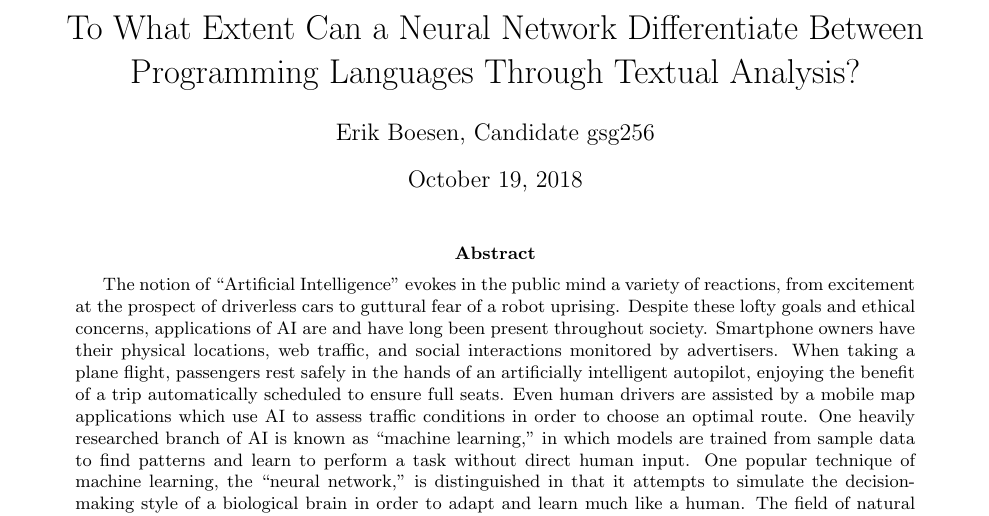
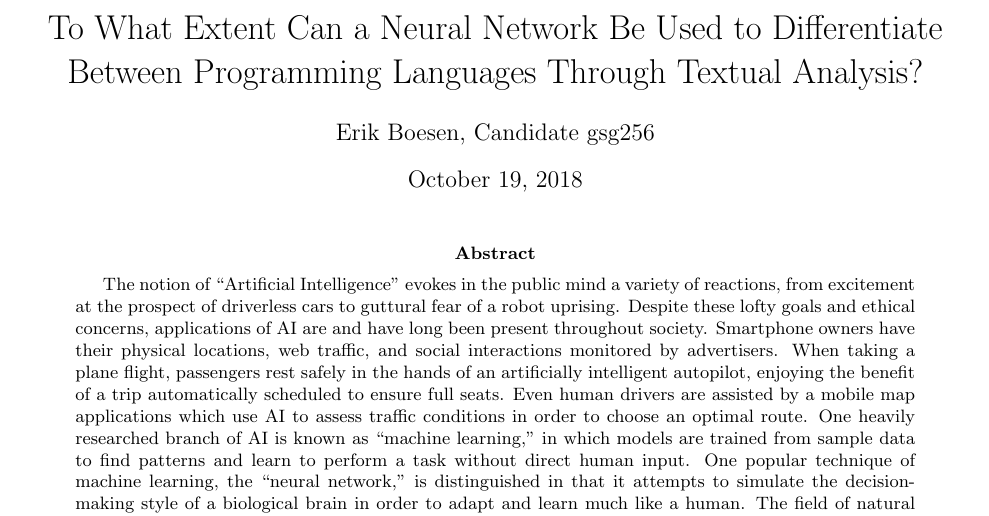
Before and after one commit to ErikBoesen/ee, a LaTeX paper (essay.tex): part of page 1 of 15, cut so that both start at the same text. Compiled offline with pdfLaTeX.

```diff
--- a/essay.tex
+++ b/essay.tex
@@ -24,7 +24,7 @@
 
 \begin{document}
 
-\title{To What Extent Can a Neural Network Differentiate Between Programming Languages Through Textual Analysis?}
+\title{To What Extent Can a Neural Network Be Used to Differentiate Between Programming Languages Through Textual Analysis?}
 \author{Erik Boesen, Candidate gsg256}
 
 \maketitle
```
